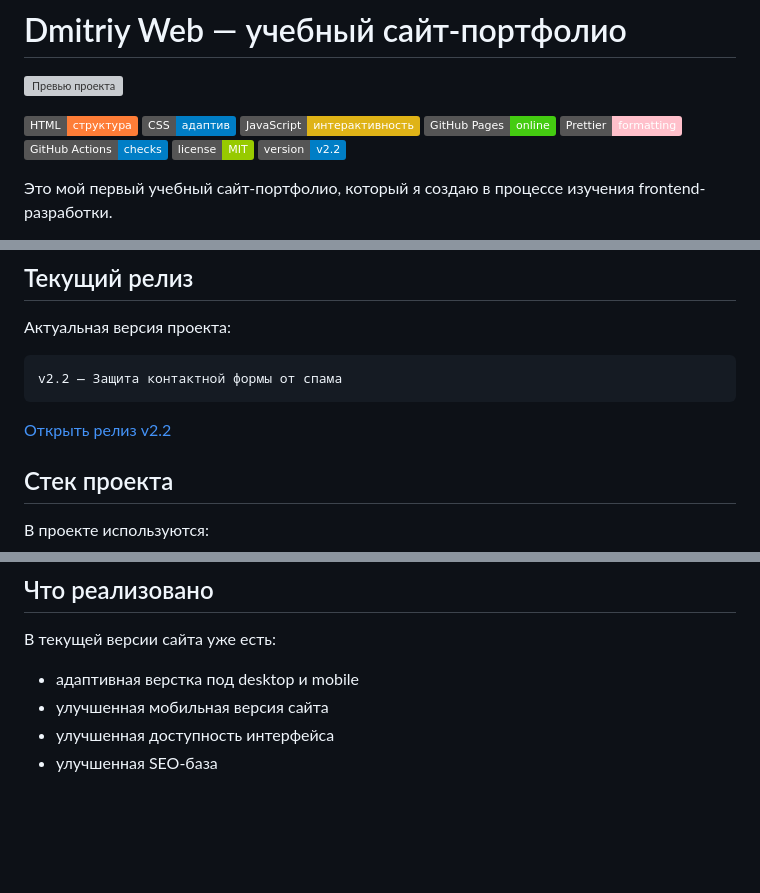
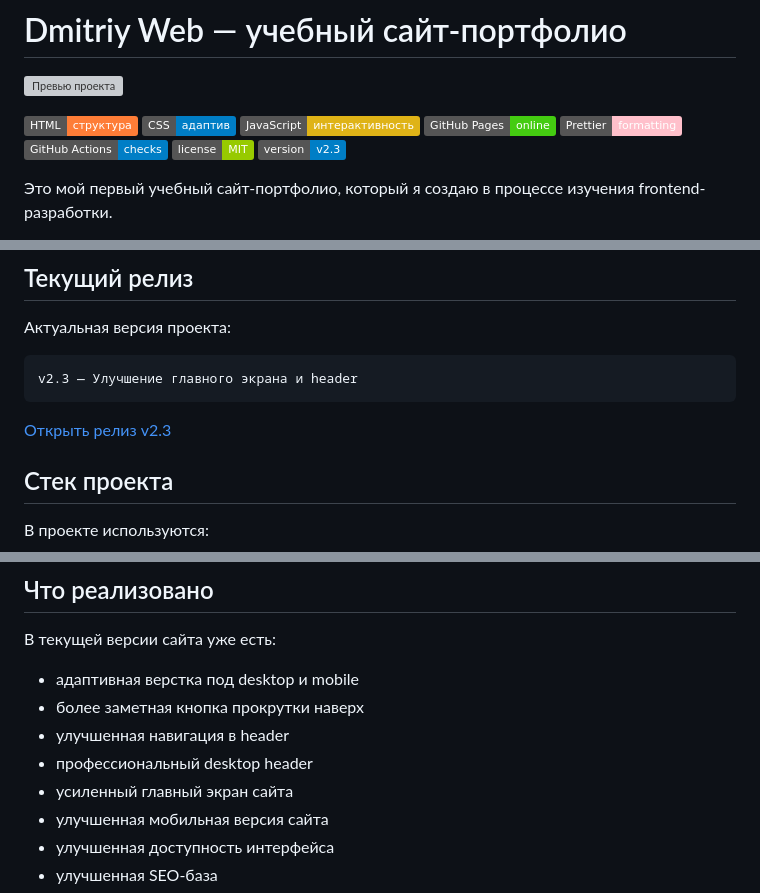
Before and after one commit to nefrit333-cpu/my-first-site, a Markdown page: README.md, 3 parts joined by grey strips. GitHub-like rendering; badges without logos; blank space fills up the shorter version; grey boxes are pictures that could not be loaded.

Commit message:
Обновил документацию под релиз v2.3

````diff
--- a/README.md
+++ b/README.md
@@ -9,7 +9,7 @@
 ![Prettier](https://img.shields.io/badge/Prettier-formatting-pink)
 ![GitHub Actions](https://img.shields.io/badge/GitHub%20Actions-checks-blue)
 ![License](https://img.shields.io/badge/license-MIT-green)
-![Version](https://img.shields.io/badge/version-v2.2-blue)
+![Version](https://img.shields.io/badge/version-v2.3-blue)
 
 Это мой первый учебный сайт-портфолио, который я создаю в процессе изучения frontend-разработки.
 
@@ -28,10 +28,10 @@
 Актуальная версия проекта:
 
 ```text
-v2.2 — Защита контактной формы от спама
+v2.3 — Улучшение главного экрана и header
 ```
 
-[Открыть релиз v2.2](https://github.com/nefrit333-cpu/my-first-site/releases/tag/v2.2)
+[Открыть релиз v2.3](https://github.com/nefrit333-cpu/my-first-site/releases/tag/v2.3)
 
 ## Стек проекта
 
@@ -53,6 +53,10 @@ v2.2 — Защита контактной формы от спама
 В текущей версии сайта уже есть:
 
 - адаптивная верстка под desktop и mobile
+- более заметная кнопка прокрутки наверх
+- улучшенная навигация в header
+- профессиональный desktop header
+- усиленный главный экран сайта
 - улучшенная мобильная версия сайта
 - улучшенная доступность интерфейса
 - улучшенная SEO-база
````
Also changed, not shown: other parts of README.md (+6 -4 lines), CHANGELOG.md (+62 -0 lines).
